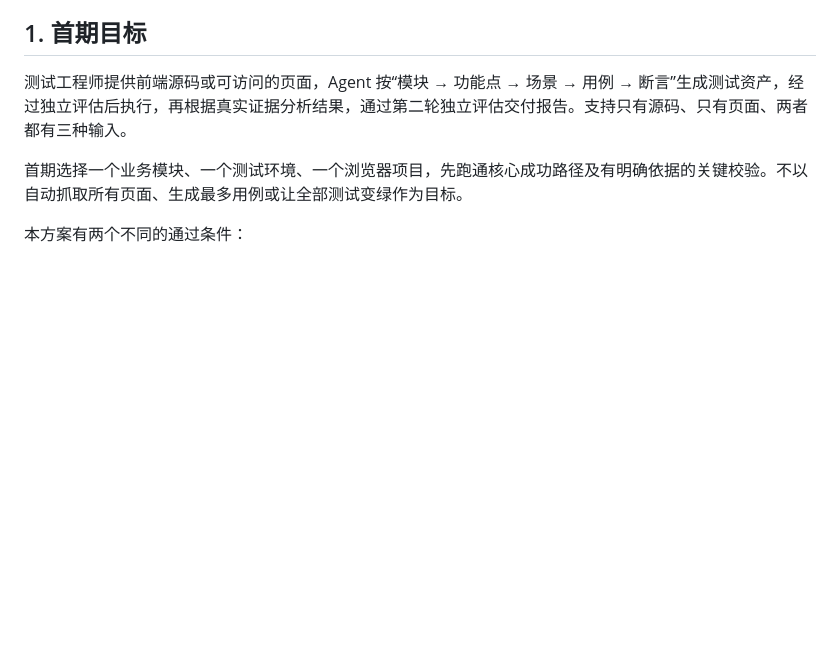
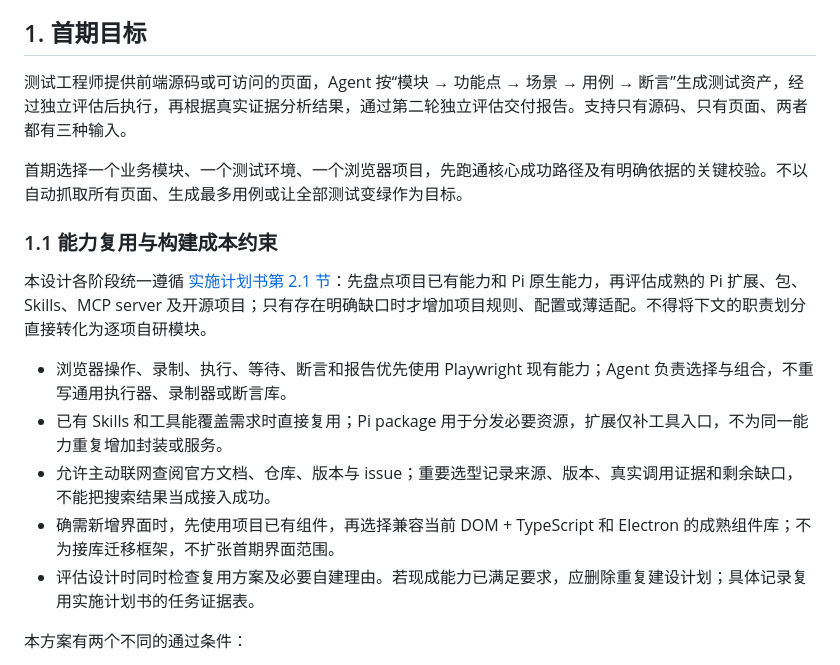
Before and after one commit to liwenshuai4516-debug/pi, a Markdown page: docs/UI测试业务流程详细设计.md, the part around the change. Drawn GitHub-style; blank space fills up the shorter version.

Commit message:
补齐UI测试设计的成熟能力复用与最小自建约束

```diff
--- a/docs/UI测试业务流程详细设计.md
+++ b/docs/UI测试业务流程详细设计.md
@@ -9,6 +9,16 @@
 测试工程师提供前端源码或可访问的页面，Agent 按“模块 → 功能点 → 场景 → 用例 → 断言”生成测试资产，经过独立评估后执行，再根据真实证据分析结果，通过第二轮独立评估交付报告。支持只有源码、只有页面、两者都有三种输入。
 
 首期选择一个业务模块、一个测试环境、一个浏览器项目，先跑通核心成功路径及有明确依据的关键校验。不以自动抓取所有页面、生成最多用例或让全部测试变绿作为目标。
+
+### 1.1 能力复用与构建成本约束
+
+本设计各阶段统一遵循 [实施计划书第 2.1 节](./UI测试能力实施计划书.md#21-成熟能力优先与最小自建约束)：先盘点项目已有能力和 Pi 原生能力，再评估成熟的 Pi 扩展、包、Skills、MCP server 及开源项目；只有存在明确缺口时才增加项目规则、配置或薄适配。不得将下文的职责划分直接转化为逐项自研模块。
+
+- 浏览器操作、录制、执行、等待、断言和报告优先使用 Playwright 现有能力；Agent 负责选择与组合，不重写通用执行器、录制器或断言库。
+- 已有 Skills 和工具能覆盖需求时直接复用；Pi package 用于分发必要资源，扩展仅补工具入口，不为同一能力重复增加封装或服务。
+- 允许主动联网查阅官方文档、仓库、版本与 issue；重要选型记录来源、版本、真实调用证据和剩余缺口，不能把搜索结果当成接入成功。
+- 确需新增界面时，先使用项目已有组件，再选择兼容当前 DOM + TypeScript 和 Electron 的成熟组件库；不为接库迁移框架，不扩张首期界面范围。
+- 评估设计时同时检查复用方案及必要自建理由。若现成能力已满足要求，应删除重复建设计划；具体记录复用实施计划书的任务证据表。
 
 本方案有两个不同的通过条件：
 
```
Also changed, not shown: docs/技术设计与约束.md (+1 -0 lines).
